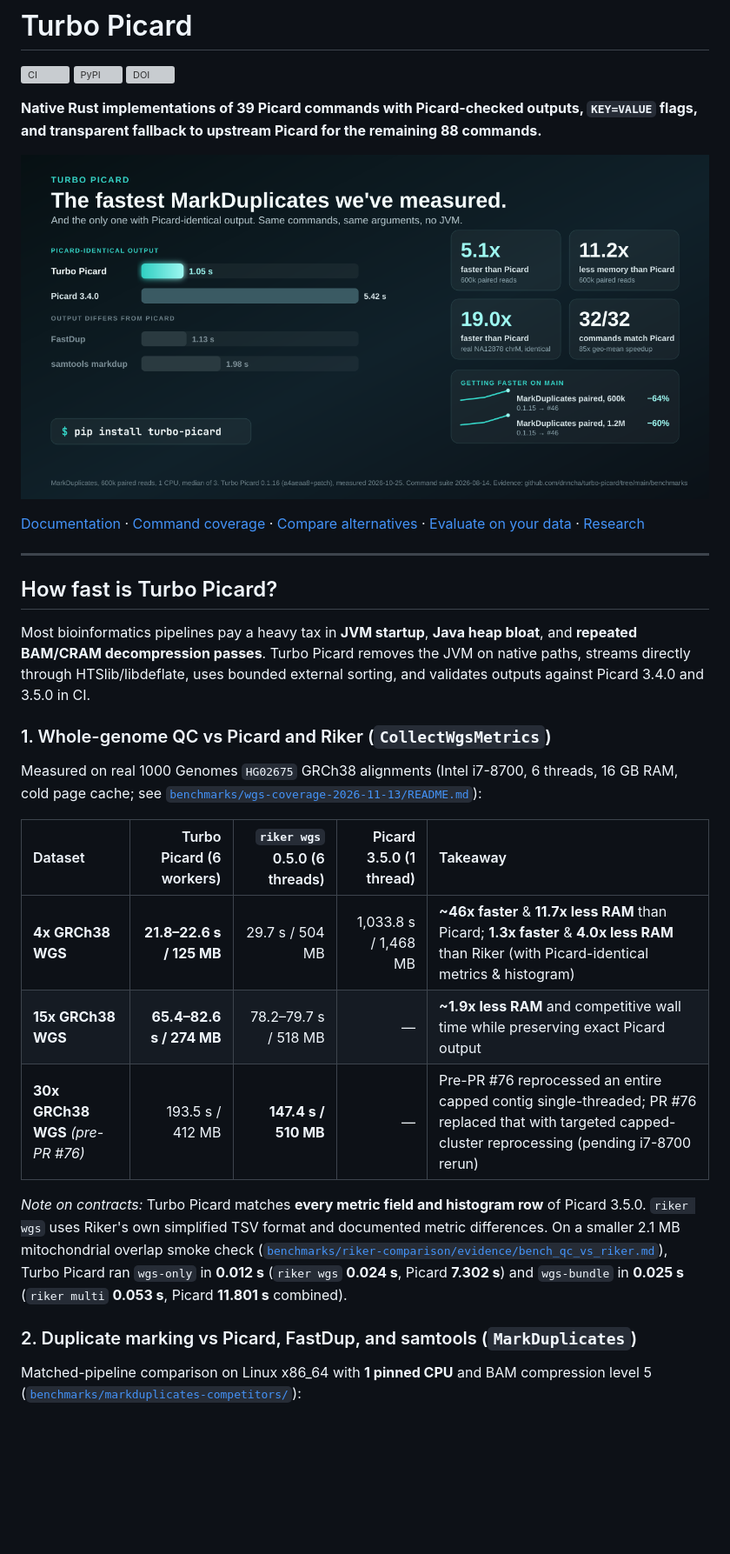
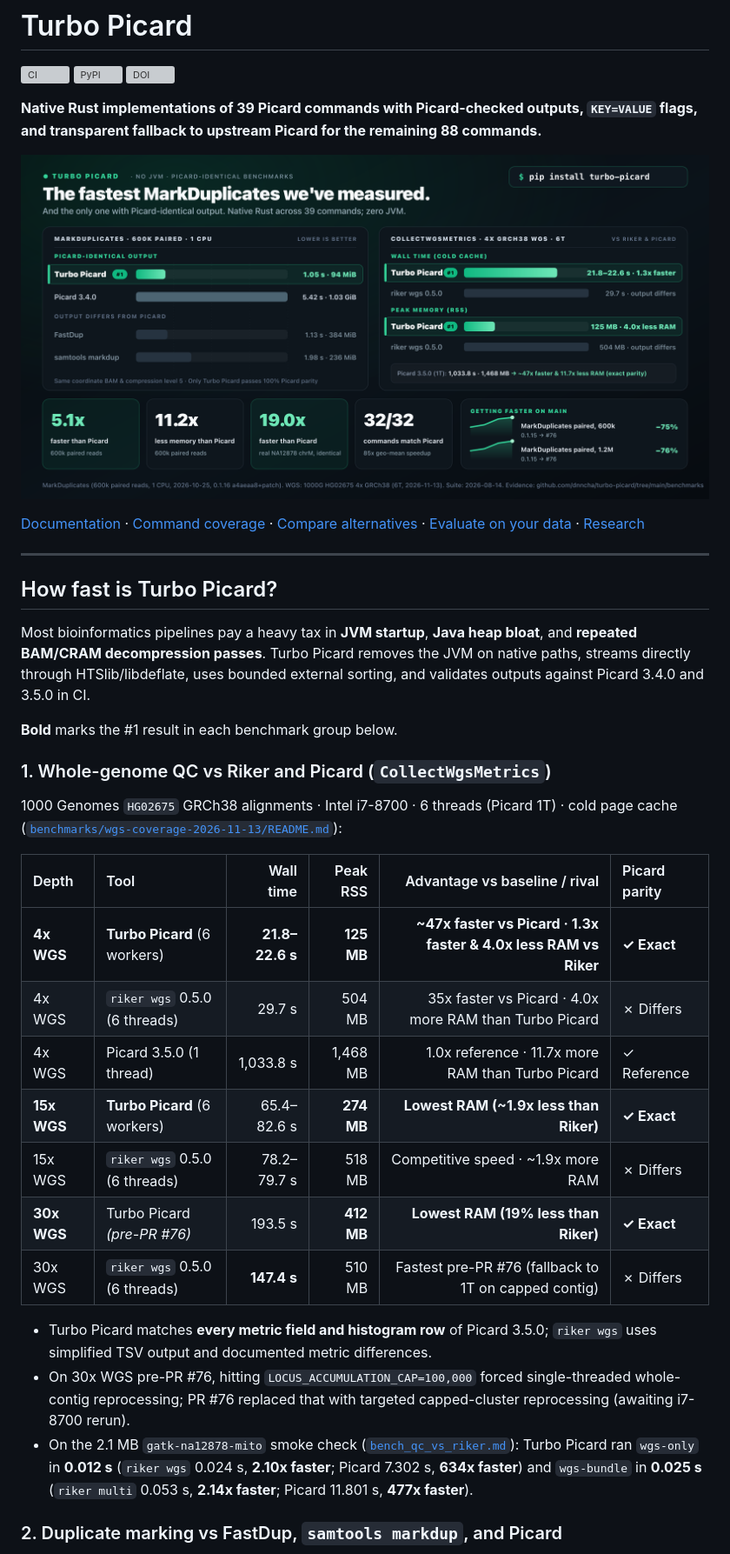
Before and after one commit to dnncha/turbo-picard, a Markdown page: README.md, the part around one of its changes. Shown at 87% size. Rendered like a GitHub page; pictures changed too: docs/site/assets/competitor-card.png; blank space fills up the shorter version; grey boxes are pictures that could not be loaded.

```diff
--- a/README.md
+++ b/README.md
@@ -16,19 +16,25 @@
 
 Most bioinformatics pipelines pay a heavy tax in **JVM startup**, **Java heap bloat**, and **repeated BAM/CRAM decompression passes**. Turbo Picard removes the JVM on native paths, streams directly through HTSlib/libdeflate, uses bounded external sorting, and validates outputs against Picard 3.4.0 and 3.5.0 in CI.
 
-### 1. Whole-genome QC vs Picard and Riker (`CollectWgsMetrics`)
+**Bold** marks the #1 result in each benchmark group below.
 
-Measured on real 1000 Genomes `HG02675` GRCh38 alignments (Intel i7-8700, 6 threads, 16 GB RAM, cold page cache; see [`benchmarks/wgs-coverage-2026-11-13/README.md`](benchmarks/wgs-coverage-2026-11-13/README.md)):
+### 1. Whole-genome QC vs Riker and Picard (`CollectWgsMetrics`)
 
-| Dataset | Turbo Picard (6 workers) | `riker wgs` 0.5.0 (6 threads) | Picard 3.5.0 (1 thread) | Takeaway |
-| :--- | ---: | ---: | ---: | :--- |
-| **4x GRCh38 WGS** | **21.8–22.6 s / 125 MB** | 29.7 s / 504 MB | 1,033.8 s / 1,468 MB | **~46x faster** & **11.7x less RAM** than Picard; **1.3x faster** & **4.0x less RAM** than Riker (with Picard-identical metrics & histogram) |
-| **15x GRCh38 WGS** | **65.4–82.6 s / 274 MB** | 78.2–79.7 s / 518 MB | — | **~1.9x less RAM** and competitive wall time while preserving exact Picard output |
-| **30x GRCh38 WGS** *(pre-PR #76)* | 193.5 s / 412 MB | **147.4 s / 510 MB** | — | Pre-PR #76 reprocessed an entire capped contig single-threaded; PR #76 replaced that with targeted capped-cluster reprocessing (pending i7-8700 rerun) |
+1000 Genomes `HG02675` GRCh38 alignments · Intel i7-8700 · 6 threads (Picard 1T) · cold page cache ([`benchmarks/wgs-coverage-2026-11-13/README.md`](benchmarks/wgs-coverage-2026-11-13/README.md)):
 
-*Note on contracts:* Turbo Picard matches **every metric field and histogram row** of Picard 3.5.0. `riker wgs` uses Riker's own simplified TSV format and documented metric differences. On a smaller 2.1 MB mitochondrial overlap smoke check ([`benchmarks/riker-comparison/evidence/bench_qc_vs_riker.md`](benchmarks/riker-comparison/evidence/bench_qc_vs_riker.md)), Turbo Picard ran `wgs-only` in **0.012 s** (`riker wgs` **0.024 s**, Picard **7.302 s**) and `wgs-bundle` in **0.025 s** (`riker multi` **0.053 s**, Picard **11.801 s** combined).
+| Depth | Tool | Wall time | Peak RSS | Advantage vs baseline / rival | Picard parity |
+| :--- | :--- | ---: | ---: | ---: | :--- |
+| **4x WGS** | **Turbo Picard** (6 workers) | **21.8–22.6 s** | **125 MB** | **~47x faster vs Picard · 1.3x faster & 4.0x less RAM vs Riker** | **✓ Exact** |
+| 4x WGS | `riker wgs` 0.5.0 (6 threads) | 29.7 s | 504 MB | 35x faster vs Picard · 4.0x more RAM than Turbo Picard | ✗ Differs |
+| 4x WGS | Picard 3.5.0 (1 thread) | 1,033.8 s | 1,468 MB | 1.0x reference · 11.7x more RAM than Turbo Picard | ✓ Reference |
+| **15x WGS** | **Turbo Picard** (6 workers) | 65.4–82.6 s | **274 MB** | **Lowest RAM (~1.9x less than Riker)** | **✓ Exact** |
+| 15x WGS | `riker wgs` 0.5.0 (6 threads) | 78.2–79.7 s | 518 MB | Competitive speed · ~1.9x more RAM | ✗ Differs |
+| **30x WGS** | Turbo Picard *(pre-PR #76)* | 193.5 s | **412 MB** | **Lowest RAM (19% less than Riker)** | **✓ Exact** |
+| 30x WGS | `riker wgs` 0.5.0 (6 threads) | **147.4 s** | 510 MB | Fastest pre-PR #76 (fallback to 1T on capped contig) | ✗ Differs |
 
-### 2. Duplicate marking vs Picard, FastDup, and samtools (`MarkDuplicates`)
+- Turbo Picard matches **every metric field and histogram row** of Picard 3.5.0; `riker wgs` uses simplified TSV output and documented metric differences.
+- On 30x WGS pre-PR #76, hitting `LOCUS_ACCUMULATION_CAP=100,000` forced single-threaded whole-contig reprocessing; PR #76 replaced that with targeted capped-cluster reprocessing (awaiting i7-8700 rerun).
+- On the 2.1 MB `gatk-na12878-mito` smoke check ([`bench_qc_vs_riker.md`](benchmarks/riker-comparison/evidence/bench_qc_vs_riker.md)): Turbo Picard ran `wgs-only` in **0.012 s** (`riker wgs` 0.024 s, **2.10x faster**; Picard 7.302 s, **634x faster**) and `wgs-bundle` in **0.025 s** (`riker multi` 0.053 s, **2.14x faster**; Picard 11.801 s, **477x faster**).
 
-Matched-pipeline comparison on Linux x86_64 with **1 pinned CPU** and BAM compression level 5 ([`benchmarks/markduplicates-competitors/`](benchmarks/markduplicates-competitors/README.md)):
+### 2. Duplicate marking vs FastDup, `samtools markdup`, and Picard
 
```
Also changed, not shown: other parts of README.md (+21 -14 lines), docs/site/assets/competitor-card-mobile.png, 15 other files.
